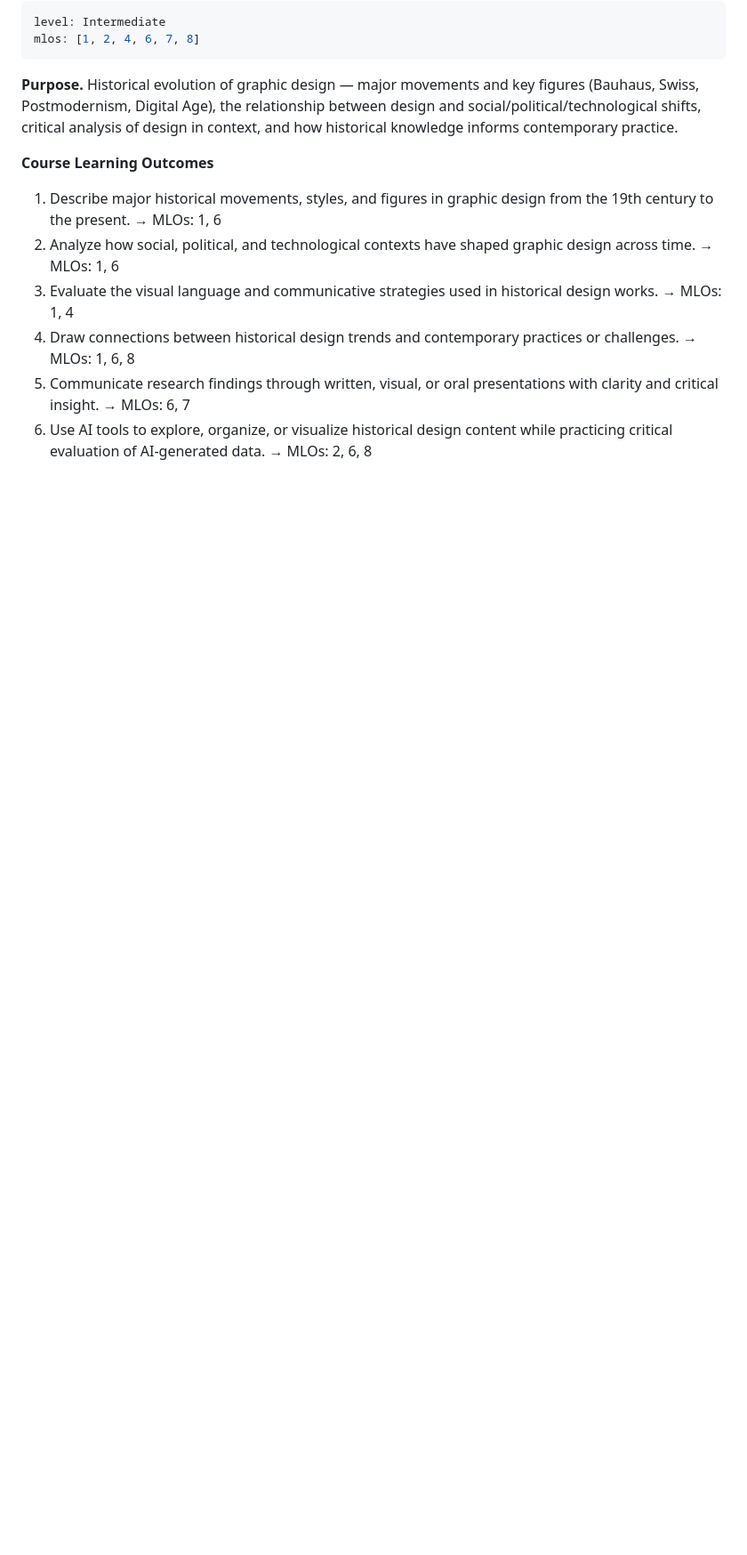
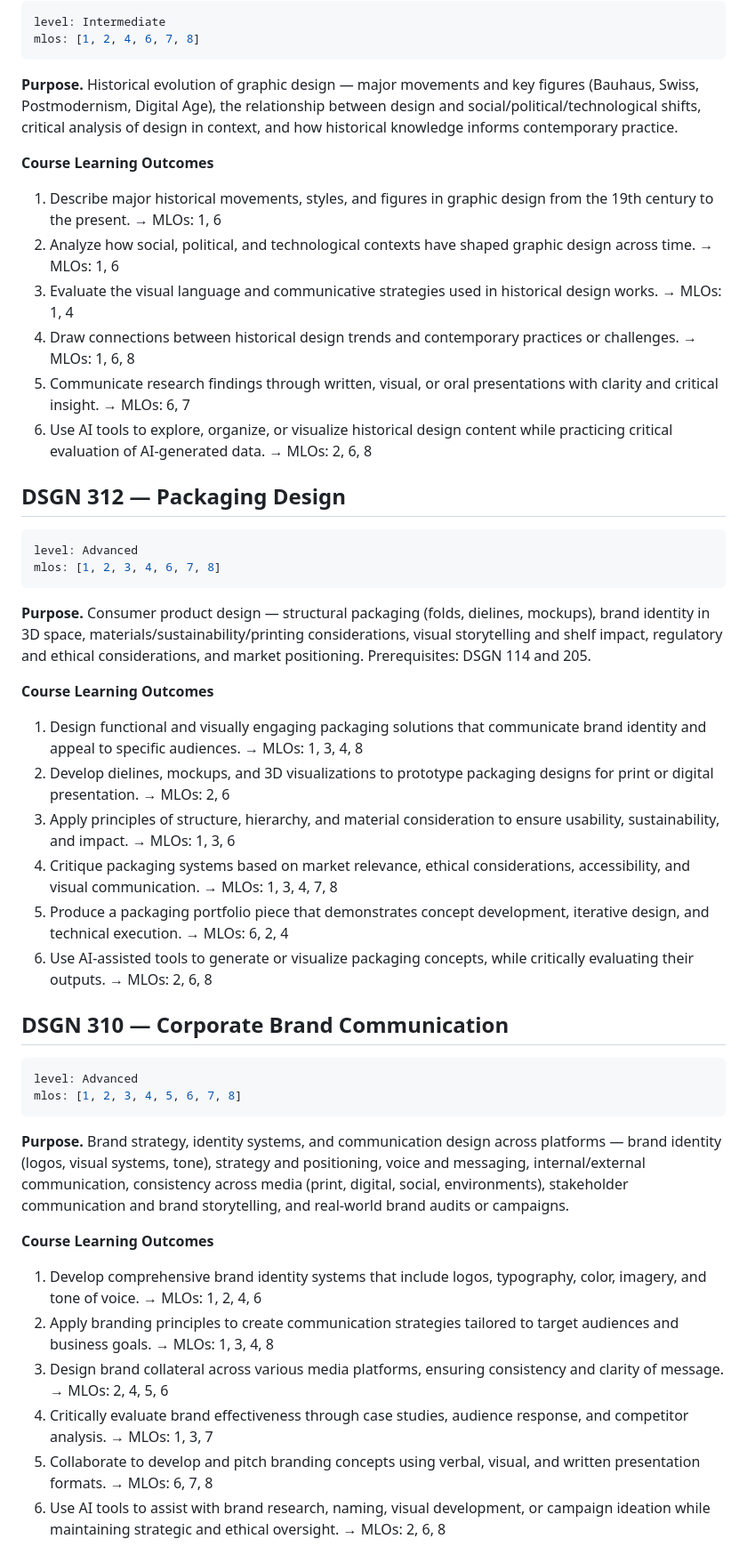
Before and after one commit to VanderpoolTeacher/program-overview-graphic-design, a Markdown page: source/program-data.md, the part around one of its changes. Shown at 89% size. Rendered like a GitHub page; blank space fills up the shorter version.

Commit message:
Add advanced courses (DSGN 312, 310, 320); add MLO 5 to DSGN 310 CLO 3

````diff
--- a/source/program-data.md
+++ b/source/program-data.md
@@ -207,4 +207,51 @@ mlos: [1, 2, 4, 6, 7, 8]
 6. Use AI tools to explore, organize, or visualize historical design content while practicing critical evaluation of AI-generated data.
    → MLOs: 2, 6, 8
 
-<!-- Advanced filled in Task 5, Capstone Task 6 -->
+## DSGN 312 — Packaging Design
+
+```yaml
+level: Advanced
+mlos: [1, 2, 3, 4, 6, 7, 8]
+```
+
+**Purpose.** Consumer product design — structural packaging (folds, dielines, mockups), brand identity in 3D space, materials/sustainability/printing considerations, visual storytelling and shelf impact, regulatory and ethical considerations, and market positioning. Prerequisites: DSGN 114 and 205.
+
+**Course Learning Outcomes**
+
+1. Design functional and visually engaging packaging solutions that communicate brand identity and appeal to specific audiences.
+   → MLOs: 1, 3, 4, 8
+2. Develop dielines, mockups, and 3D visualizations to prototype packaging designs for print or digital presentation.
+   → MLOs: 2, 6
+3. Apply principles of structure, hierarchy, and material consideration to ensure usability, sustainability, and impact.
+   → MLOs: 1, 3, 6
+4. Critique packaging systems based on market relevance, ethical considerations, accessibility, and visual communication.
+   → MLOs: 1, 3, 4, 7, 8
+5. Produce a packaging portfolio piece that demonstrates concept development, iterative design, and technical execution.
+   → MLOs: 6, 2, 4
+6. Use AI-assisted tools to generate or visualize packaging concepts, while critically evaluating their outputs.
+   → MLOs: 2, 6, 8
+
+## DSGN 310 — Corporate Brand Communication
+
+```yaml
+level: Advanced
+mlos: [1, 2, 3, 4, 5, 6, 7, 8]
+```
+
+**Purpose.** Brand strategy, identity systems, and communication design across platforms — brand identity (logos, visual systems, tone), strategy and positioning, voice and messaging, internal/external communication, consistency across media (print, digital, social, environments), stakeholder communication and brand storytelling, and real-world brand audits or campaigns.
+
+**Course Learning Outcomes**
+
+1. Develop comprehensive brand identity systems that include logos, typography, color, imagery, and tone of voice.
+   → MLOs: 1, 2, 4, 6
+2. Apply branding principles to create communication strategies tailored to target audiences and business goals.
+   → MLOs: 1, 3, 4, 8
+3. Design brand collateral across various media platforms, ensuring consistency and clarity of message.
+   → MLOs: 2, 4, 5, 6
+4. Critically evaluate brand effectiveness through case studies, audience response, and competitor analysis.
+   → MLOs: 1, 3, 7
+5. Collaborate to develop and pitch branding concepts using verbal, visual, and written presentation formats.
+   → MLOs: 6, 7, 8
+6. Use AI tools to assist with brand research, naming, visual development, or campaign ideation while maintaining strategic and ethical oversight.
+   → MLOs: 2, 6, 8
+
````
Also changed, not shown: other parts of source/program-data.md (+25 -0 lines).
